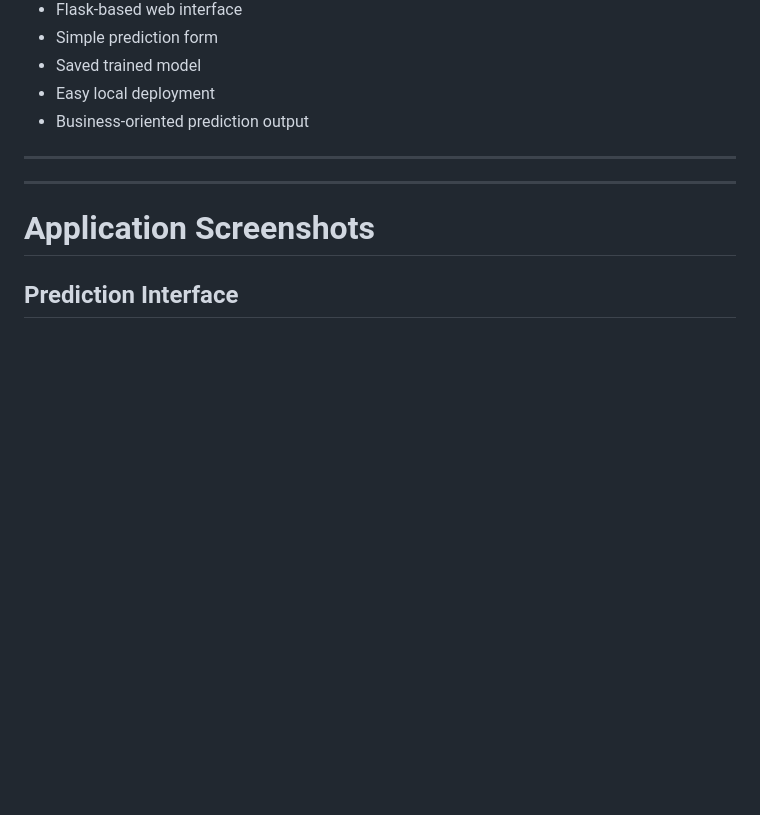
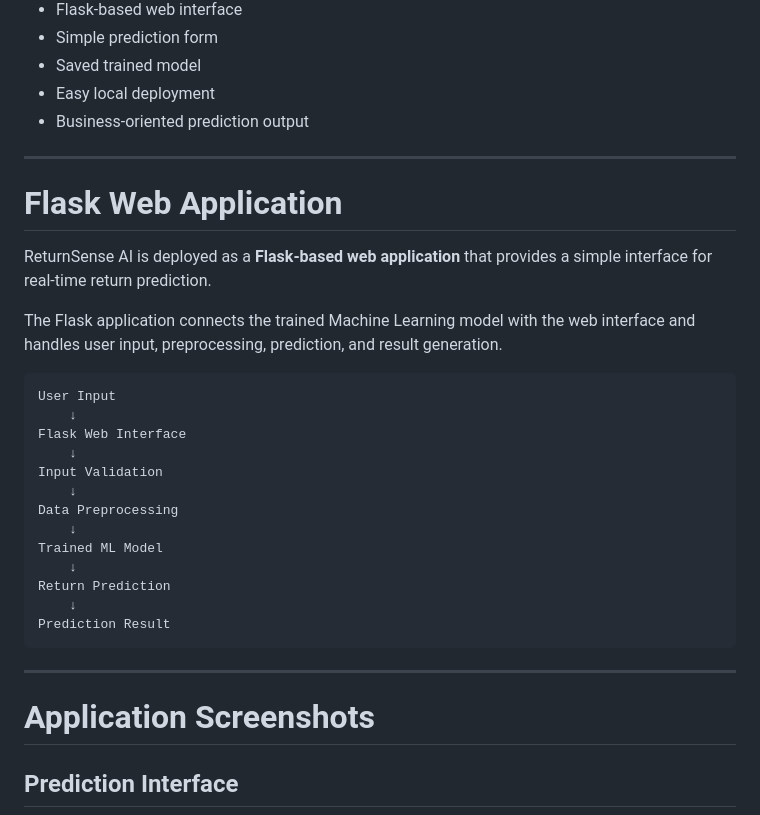
Before and after one commit to shrivastav-05/ReturnSense-AI, a Markdown page: README.md, the part around the change. Rendered like a GitHub page; blank space fills up the shorter version.

````diff
--- a/README.md
+++ b/README.md
@@ -102,8 +102,28 @@ Real-Time Return Prediction
 * Business-oriented prediction output
 
 ---
+# Flask Web Application
+
+ReturnSense AI is deployed as a **Flask-based web application** that provides a simple interface for real-time return prediction.
+
+The Flask application connects the trained Machine Learning model with the web interface and handles user input, preprocessing, prediction, and result generation.
+
+```text
+User Input
+    ↓
+Flask Web Interface
+    ↓
+Input Validation
+    ↓
+Data Preprocessing
+    ↓
+Trained ML Model
+    ↓
+Return Prediction
+    ↓
+Prediction Result
+```
 ---
-
 # Application Screenshots
 
 ## Prediction Interface
````
